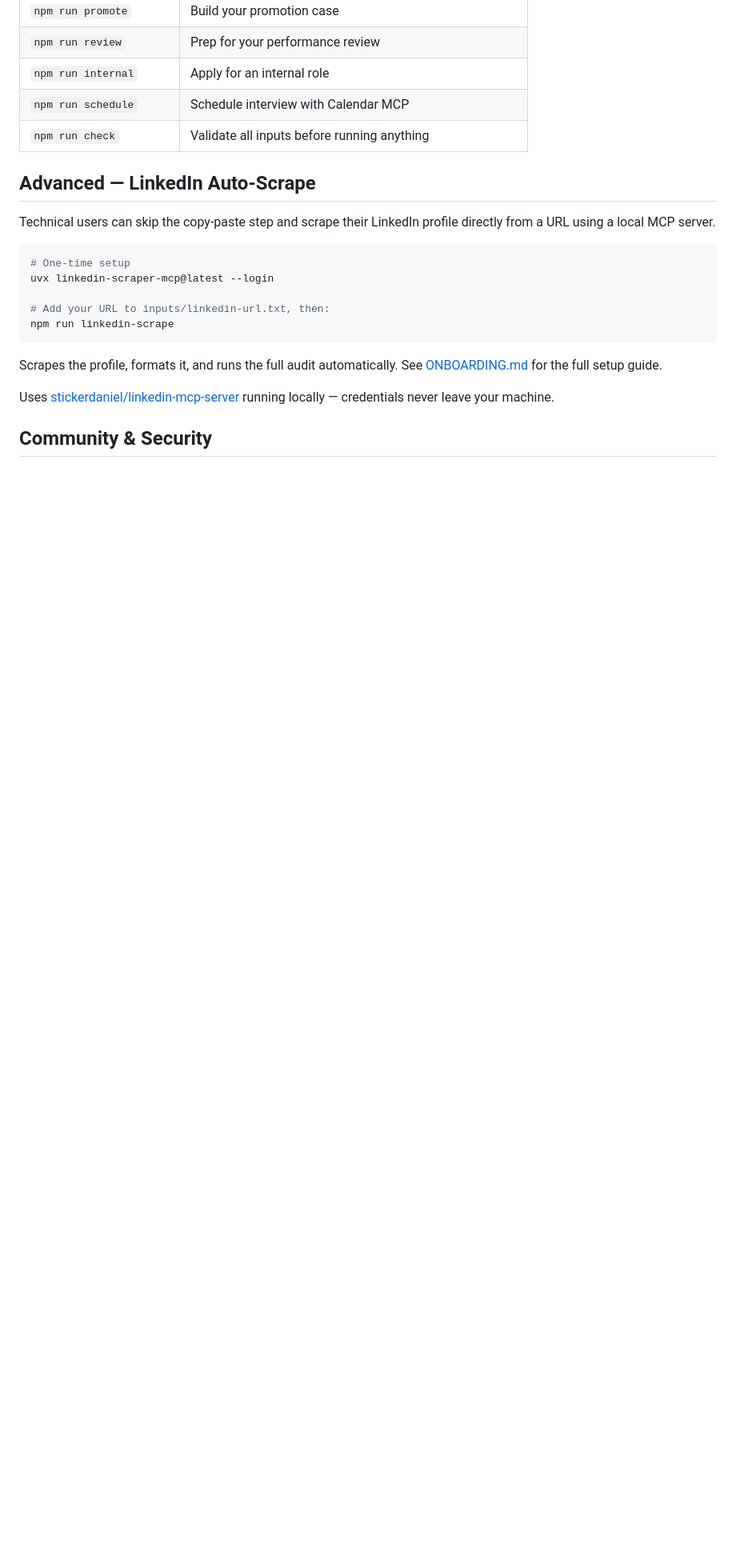
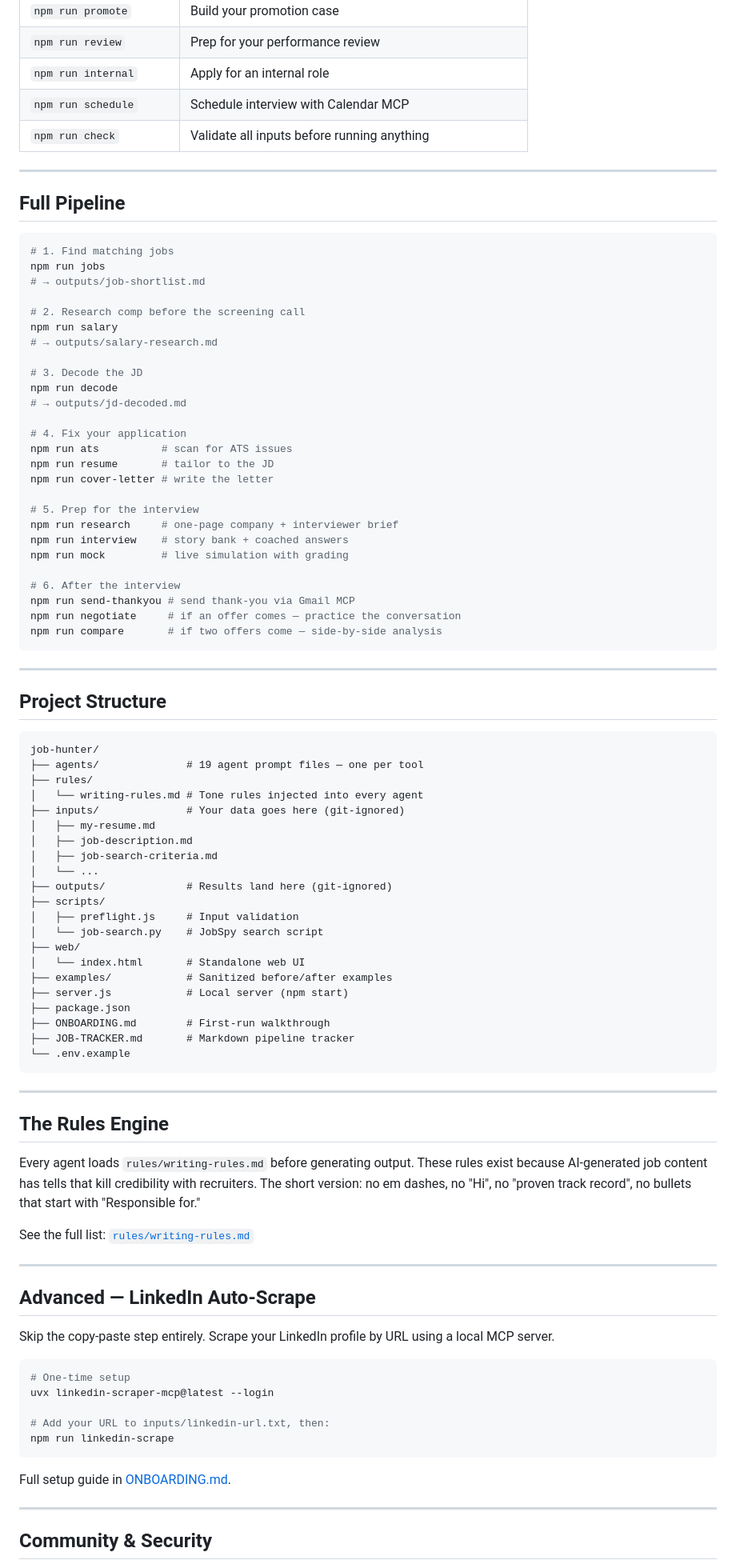
Before and after one commit to owlguardco/job-hunter, a Markdown page: README.md, the part around one of its changes. Shown at 80% size. Drawn GitHub-style; blank space fills up the shorter version.

````diff
--- a/README.md
+++ b/README.md
@@ -173,9 +114,80 @@ Everything else runs locally with no additional setup beyond an Anthropic API ke
 | `npm run schedule` | Schedule interview with Calendar MCP |
 | `npm run check` | Validate all inputs before running anything |
 
+---
+
+## Full Pipeline
+
+```bash
+# 1. Find matching jobs
+npm run jobs
+# → outputs/job-shortlist.md
+
+# 2. Research comp before the screening call
+npm run salary
+# → outputs/salary-research.md
+
+# 3. Decode the JD
+npm run decode
+# → outputs/jd-decoded.md
+
+# 4. Fix your application
+npm run ats          # scan for ATS issues
+npm run resume       # tailor to the JD
+npm run cover-letter # write the letter
+
+# 5. Prep for the interview
+npm run research     # one-page company + interviewer brief
+npm run interview    # story bank + coached answers
+npm run mock         # live simulation with grading
+
+# 6. After the interview
+npm run send-thankyou # send thank-you via Gmail MCP
+npm run negotiate     # if an offer comes — practice the conversation
+npm run compare       # if two offers come — side-by-side analysis
+```
+
+---
+
+## Project Structure
+
+```
+job-hunter/
+├── agents/              # 19 agent prompt files — one per tool
+├── rules/
+│   └── writing-rules.md # Tone rules injected into every agent
+├── inputs/              # Your data goes here (git-ignored)
+│   ├── my-resume.md
+│   ├── job-description.md
+│   ├── job-search-criteria.md
+│   └── ...
+├── outputs/             # Results land here (git-ignored)
+├── scripts/
+│   ├── preflight.js     # Input validation
+│   └── job-search.py    # JobSpy search script
+├── web/
+│   └── index.html       # Standalone web UI
+├── examples/            # Sanitized before/after examples
+├── server.js            # Local server (npm start)
+├── package.json
+├── ONBOARDING.md        # First-run walkthrough
+├── JOB-TRACKER.md       # Markdown pipeline tracker
+└── .env.example
+```
+
+---
+
+## The Rules Engine
+
+Every agent loads `rules/writing-rules.md` before generating output. These rules exist because AI-generated job content has tells that kill credibility with recruiters. The short version: no em dashes, no "Hi", no "proven track record", no bullets that start with "Responsible for."
+
+See the full list: [`rules/writing-rules.md`](rules/writing-rules.md)
+
+---
+
 ## Advanced — LinkedIn Auto-Scrape
 
-Technical users can skip the copy-paste step and scrape their LinkedIn profile directly from a URL using a local MCP server.
+Skip the copy-paste step entirely. Scrape your LinkedIn profile by URL using a local MCP server.
 
 ```bash
 # One-time setup
@@ -185,9 +197,9 @@ uvx linkedin-scraper-mcp@latest --login
 npm run linkedin-scrape
 ```
 
-Scrapes the profile, formats it, and runs the full audit automatically. See [ONBOARDING.md](ONBOARDING.md) for the full setup guide.
+Full setup guide in [ONBOARDING.md](ONBOARDING.md).
 
-Uses [stickerdaniel/linkedin-mcp-server](https://github.com/stickerdaniel/linkedin-mcp-server) running locally — credentials never leave your machine.
+---
 
 ## Community & Security
 
````
Also changed, not shown: other parts of README.md (+57 -123 lines), ONBOARDING.md (+196 -140 lines).
